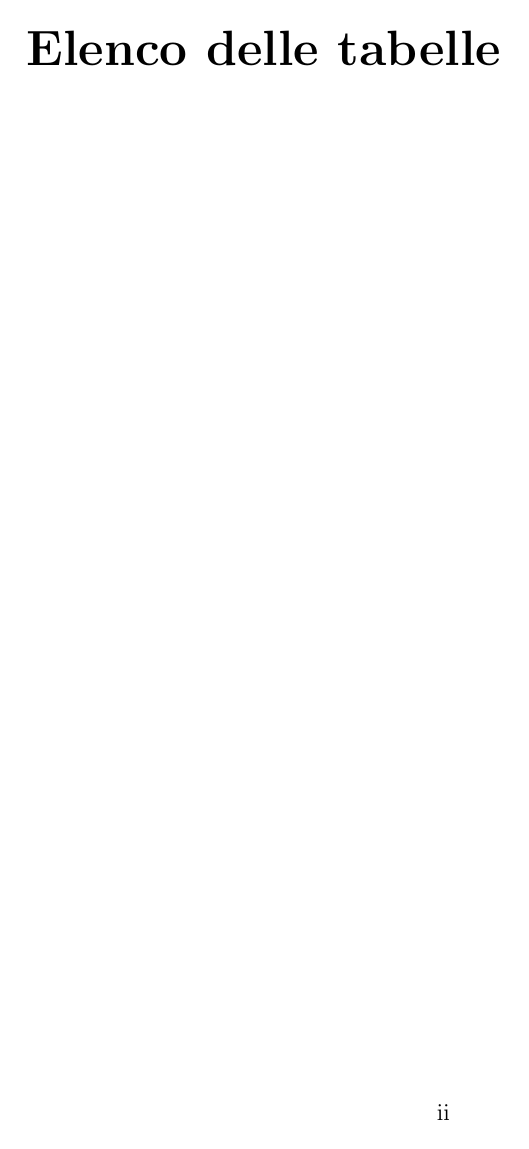
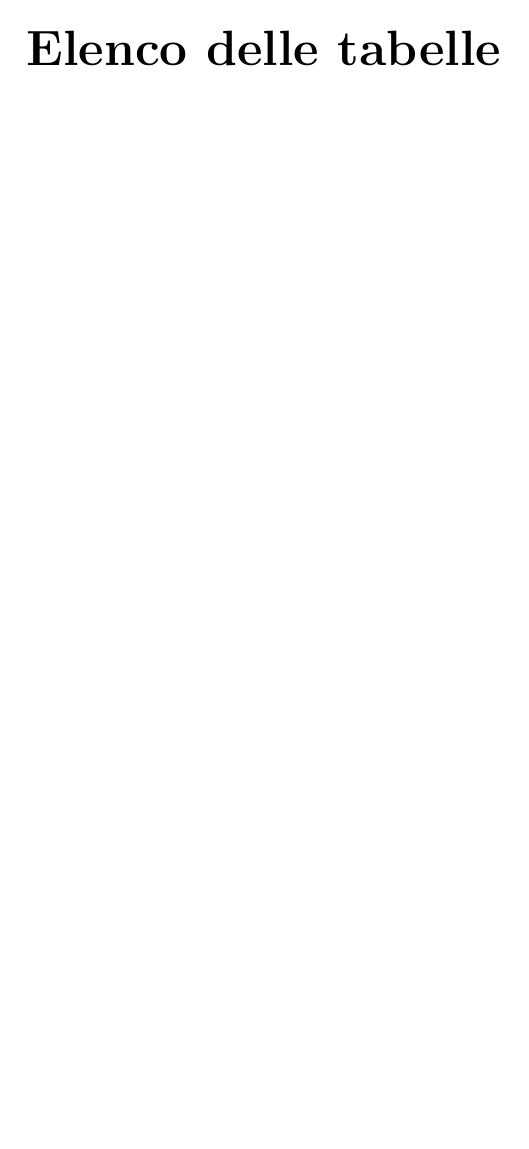
Before and after one commit to FilippoRanza/Base-Latex, a LaTeX book (relazione.tex): page 3 of 4. Compiled offline with pdfLaTeX.

Commit message:
Aggiunge Chapter e fancyhdr

```diff
--- a/relazione.tex
+++ b/relazione.tex
@@ -12,6 +12,16 @@
 \usepackage{xcolor}
 \usepackage{tabularx}
 \usepackage{float}
+
+
+% Imposta un Header migliore:
+% numero  nome capitolo a sinistra
+% numero pagina a destra
+\usepackage{fancyhdr}
+\pagestyle{fancy}
+\fancyhf{}
+\fancyhead[LE,LO]{\leftmark}
+\fancyhead[LE,RO]{\thepage}
 
 \usepackage{hyperref}
 \hypersetup{
@@ -61,6 +71,42 @@ sorting=ynt]{biblatex}
 %\usepackage{tikz}
 %\usetikzlibrary{automata, positioning, arrows, shapes}
 
+% Imposta i comandi \Section, \Sref, \Chapter, \insec e \inputchap
+\newcommand{\Section}[2]{No section before chapter please}
+\newcommand{\Sref}[2][Add Chapter]{Add Chapter}
+
+\newcommand{\Chapter}[2]{
+    \chapter{#1}\label{ch:#2}\thispagestyle{empty}
+    \renewcommand{\Section}[2]{
+        \section{##1}\label{sec:#2:##2}
+    }
+    \renewcommand{\Sref}[2][#2]{\Cref{sec:##1:##2}}
+}
+
+
+% wrap del comando input che conterrà in automatico la directory attuale
+\newcommand{\insec}[1]{Renew this command}
+
+% importa un file tex dalla sottocartela 'algorithms' della cartella dell'attuale capitolo
+%\newcommand{\inalgo}[1]{Renew this command}
+% riferimento all'ultimo algoritmo importato
+%\newcommand{\algoref}{Renew this command}
+% label per l'algoritmo auttuale
+%\newcommand{\algolbl}{Renew this command}
+
+% ridefinisce i comandi sopra in modo che facciano ciò che ci si aspetta da loro
+\newcommand{\setcodedir}[1]{
+    \renewcommand{\insec}[1]{\input{#1/##1}}
+    %\renewcommand{\inalgo}[1]{\input{#1/algorithms/##1.algo}}
+}
+
+% usando questo per importare un capitolo si abilitano i comandi \insec e \inalgo
+\newcommand{\inputchap}[1]{
+    \setcodedir{#1}
+    %\renewcommand{\algolbl}[1]{\label{algo:#1:##1}}
+    \include{#1}
+}
+
 
 \begin{document}
 
```
Also changed, not shown: relazione.tex (4 more changed lines).
